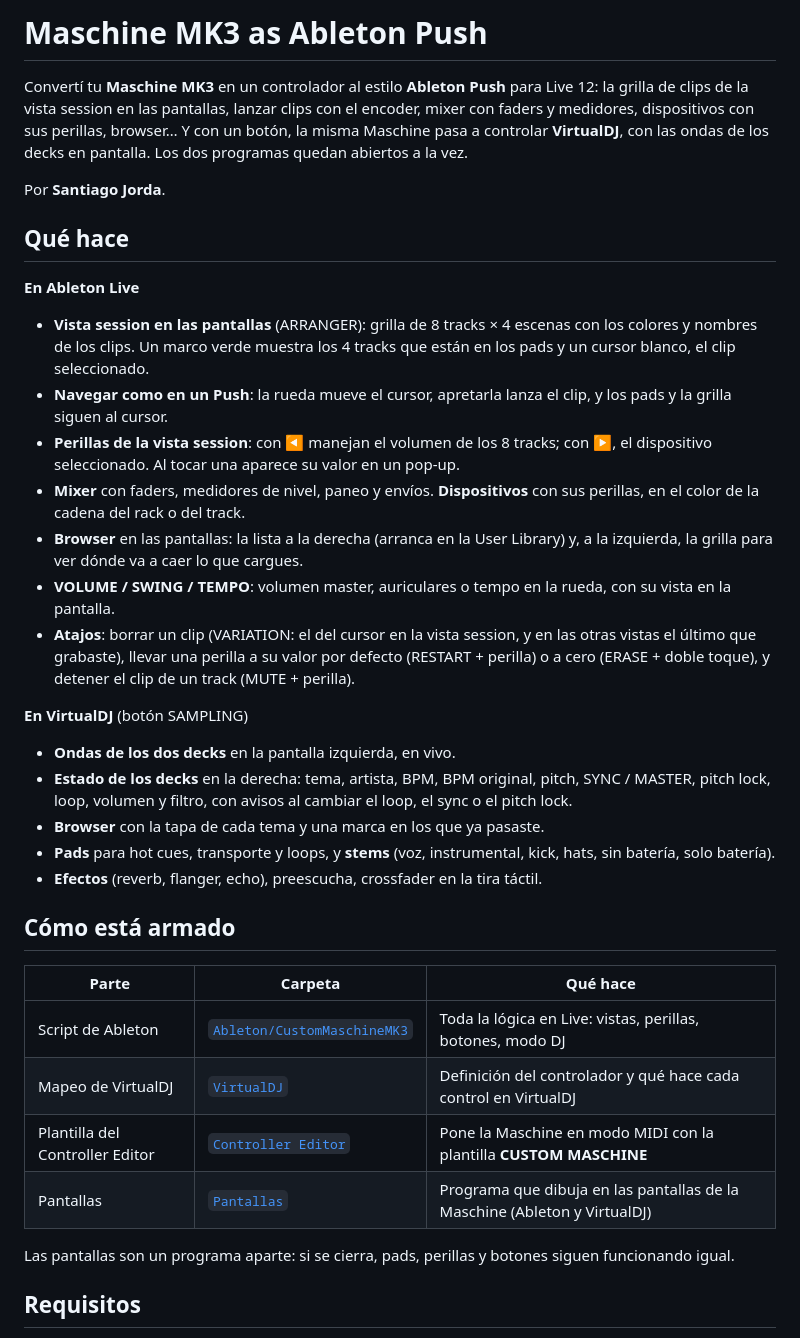
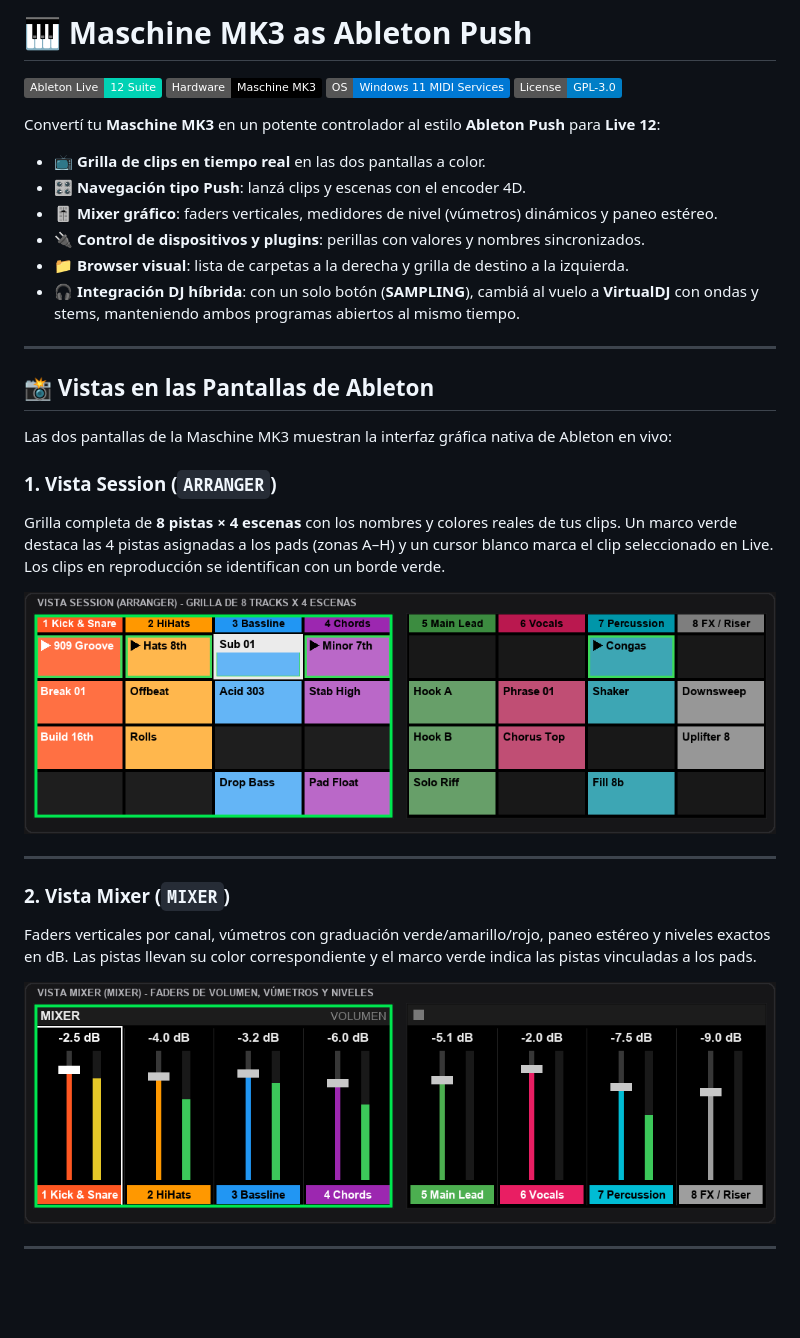
Before and after one commit to santiagojorda/maschine-mk3-ableton-virtualdj, a Markdown page: README.md, the part around one of its changes. GitHub-like rendering; pictures changed too: docs/images/ableton-mixer-view.png (added), docs/images/ableton-session-view.png (added); badges without logos; blank space fills up the shorter version.

Commit message:
Docs: actualiza README con capturas de pantallas de Ableton, guía clara y release v1.0.0

```diff
--- a/README.md
+++ b/README.md
@@ -1,49 +1,35 @@
-# Maschine MK3 as Ableton Push
+# 🎹 Maschine MK3 as Ableton Push
 
-Convertí tu **Maschine MK3** en un controlador al estilo **Ableton Push** para Live 12: la grilla de clips de la
-vista session en las pantallas, lanzar clips con el encoder, mixer con faders y medidores, dispositivos con sus
-perillas, browser… Y con un botón, la misma Maschine pasa a controlar **VirtualDJ**, con las ondas de los decks en
-pantalla. Los dos programas quedan abiertos a la vez.
+[![Ableton Live 12](https://img.shields.io/badge/Ableton%20Live-12%20Suite-00D2B4.svg)](https://www.ableton.com)
+[![Native Instruments](https://img.shields.io/badge/Hardware-Maschine%20MK3-black.svg)](https://www.native-instruments.com)
+[![Windows 11](https://img.shields.io/badge/OS-Windows%2011%20MIDI%20Services-0078D4.svg)](https://microsoft.com)
+[![License: GPL-3.0](https://img.shields.io/badge/License-GPL--3.0-blue.svg)](LICENSE)
 
-Por **Santiago Jorda**.
+Convertí tu **Maschine MK3** en un potente controlador al estilo **Ableton Push** para **Live 12**:
+- 📺 **Grilla de clips en tiempo real** en las dos pantallas a color.
+- 🎛️ **Navegación tipo Push**: lanzá clips y escenas con el encoder 4D.
+- 🎚️ **Mixer gráfico**: faders verticales, medidores de nivel (vúmetros) dinámicos y paneo estéreo.
+- 🔌 **Control de dispositivos y plugins**: perillas con valores y nombres sincronizados.
+- 📁 **Browser visual**: lista de carpetas a la derecha y grilla de destino a la izquierda.
+- 🎧 **Integración DJ híbrida**: con un solo botón (**SAMPLING**), cambiá al vuelo a **VirtualDJ** con ondas y stems, manteniendo ambos programas abiertos al mismo tiempo.
 
-## Qué hace
+---
 
-**En Ableton Live**
+## 📸 Vistas en las Pantallas de Ableton
 
-- **Vista session en las pantallas** (ARRANGER): grilla de 8 tracks × 4 escenas con los colores y nombres de los
-  clips. Un marco verde muestra los 4 tracks que están en los pads y un cursor blanco, el clip seleccionado.
-- **Navegar como en un Push**: la rueda mueve el cursor, apretarla lanza el clip, y los pads y la grilla siguen
-  al cursor.
-- **Perillas de la vista session**: con ◀ manejan el volumen de los 8 tracks; con ▶, el dispositivo seleccionado.
-  Al tocar una aparece su valor en un pop-up.
-- **Mixer** con faders, medidores de nivel, paneo y envíos. **Dispositivos** con sus perillas, en el color de la
-  cadena del rack o del track.
-- **Browser** en las pantallas: la lista a la derecha (arranca en la User Library) y, a la izquierda, la grilla
-  para ver dónde va a caer lo que cargues.
-- **VOLUME / SWING / TEMPO**: volumen master, auriculares o tempo en la rueda, con su vista en la pantalla.
-- **Atajos**: borrar un clip (VARIATION: el del cursor en la vista session, y en las otras vistas el último que grabaste), llevar una perilla a su valor por defecto
-  (RESTART + perilla) o a cero (ERASE + doble toque), y detener el clip de un track (MUTE + perilla).
+Las dos pantallas de la Maschine MK3 muestran la interfaz gráfica nativa de Ableton en vivo:
 
-**En VirtualDJ** (botón SAMPLING)
+### 1. Vista Session (`ARRANGER`)
+Grilla completa de **8 pistas × 4 escenas** con los nombres y colores reales de tus clips. Un marco verde destaca las 4 pistas asignadas a los pads (zonas A–H) y un cursor blanco marca el clip seleccionado en Live. Los clips en reproducción se identifican con un borde verde.
 
-- **Ondas de los dos decks** en la pantalla izquierda, en vivo.
-- **Estado de los decks** en la derecha: tema, artista, BPM, BPM original, pitch, SYNC / MASTER, pitch lock, loop,
-  volumen y filtro, con avisos al cambiar el loop, el sync o el pitch lock.
-- **Browser** con la tapa de cada tema y una marca en los que ya pasaste.
-- **Pads** para hot cues, transporte y loops, y **stems** (voz, instrumental, kick, hats, sin batería, solo batería).
-- **Efectos** (reverb, flanger, echo), preescucha, crossfader en la tira táctil.
+![Vista Session en las pantallas](docs/images/ableton-session-view.png)
 
-## Cómo está armado
+---
 
-| Parte | Carpeta | Qué hace |
-|---|---|---|
-| Script de Ableton | [`Ableton/CustomMaschineMK3`](Ableton/CustomMaschineMK3) | Toda la lógica en Live: vistas, perillas, botones, modo DJ |
-| Mapeo de VirtualDJ | [`VirtualDJ`](VirtualDJ) | Definición del controlador y qué hace cada control en VirtualDJ |
-| Plantilla del Controller Editor | [`Controller Editor`](Controller%20Editor) | Pone la Maschine en modo MIDI con la plantilla **CUSTOM MASCHINE** |
-| Pantallas | [`Pantallas`](Pantallas) | Programa que dibuja en las pantallas de la Maschine (Ableton y VirtualDJ) |
+### 2. Vista Mixer (`MIXER`)
+Faders verticales por canal, vúmetros con graduación verde/amarillo/rojo, paneo estéreo y niveles exactos en dB. Las pistas llevan su color correspondiente y el marco verde indica las pistas vinculadas a los pads.
 
-Las pantallas son un programa aparte: si se cierra, pads, perillas y botones siguen funcionando igual.
+![Vista Mixer en las pantallas](docs/images/ableton-mixer-view.png)
 
-## Requisitos
+---
 
```
Also changed, not shown: other parts of README.md (+149 -165 lines), docs/images/ableton-browser-view.png (added), docs/images/ableton-device-view.png (added), 1 other file.
